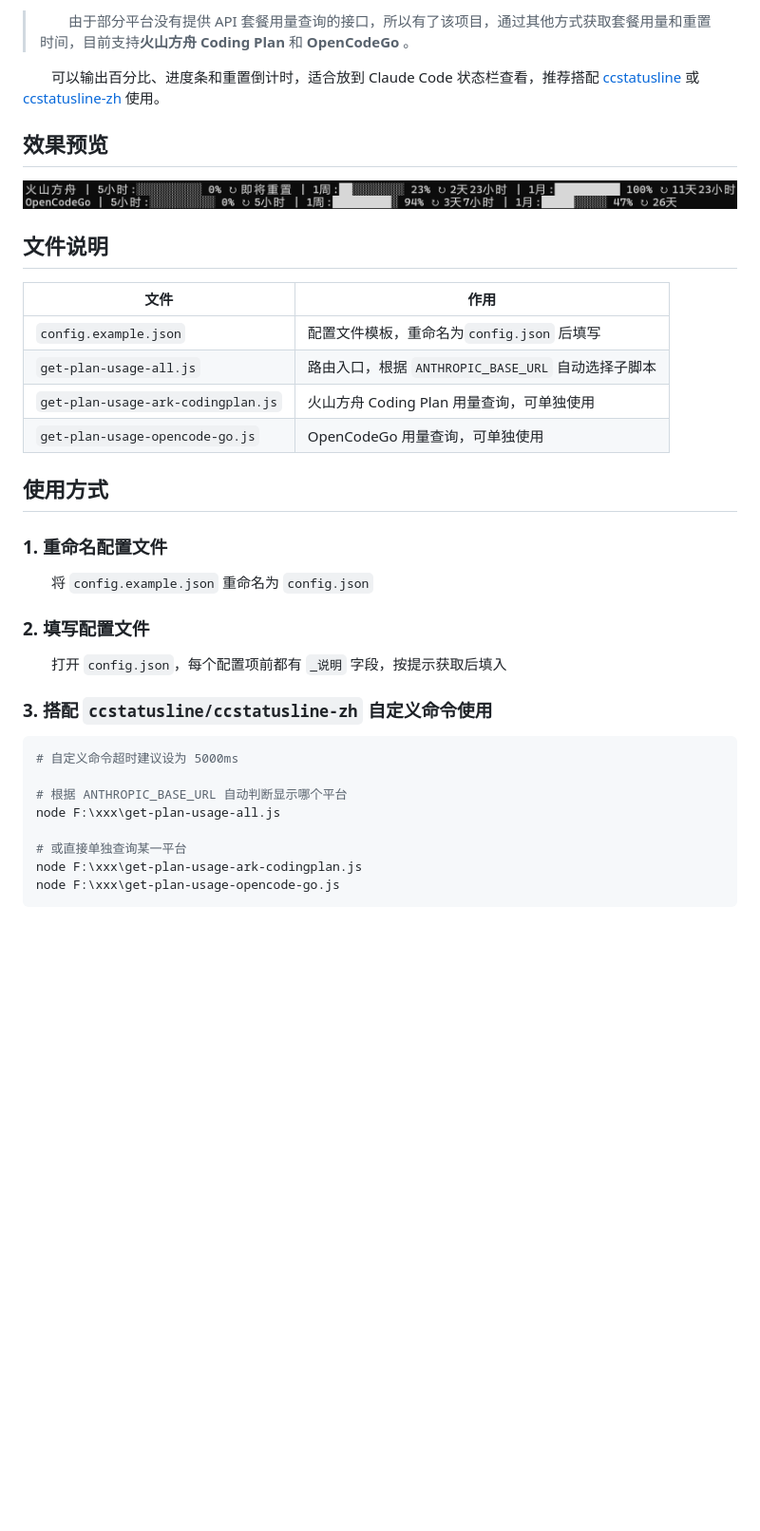
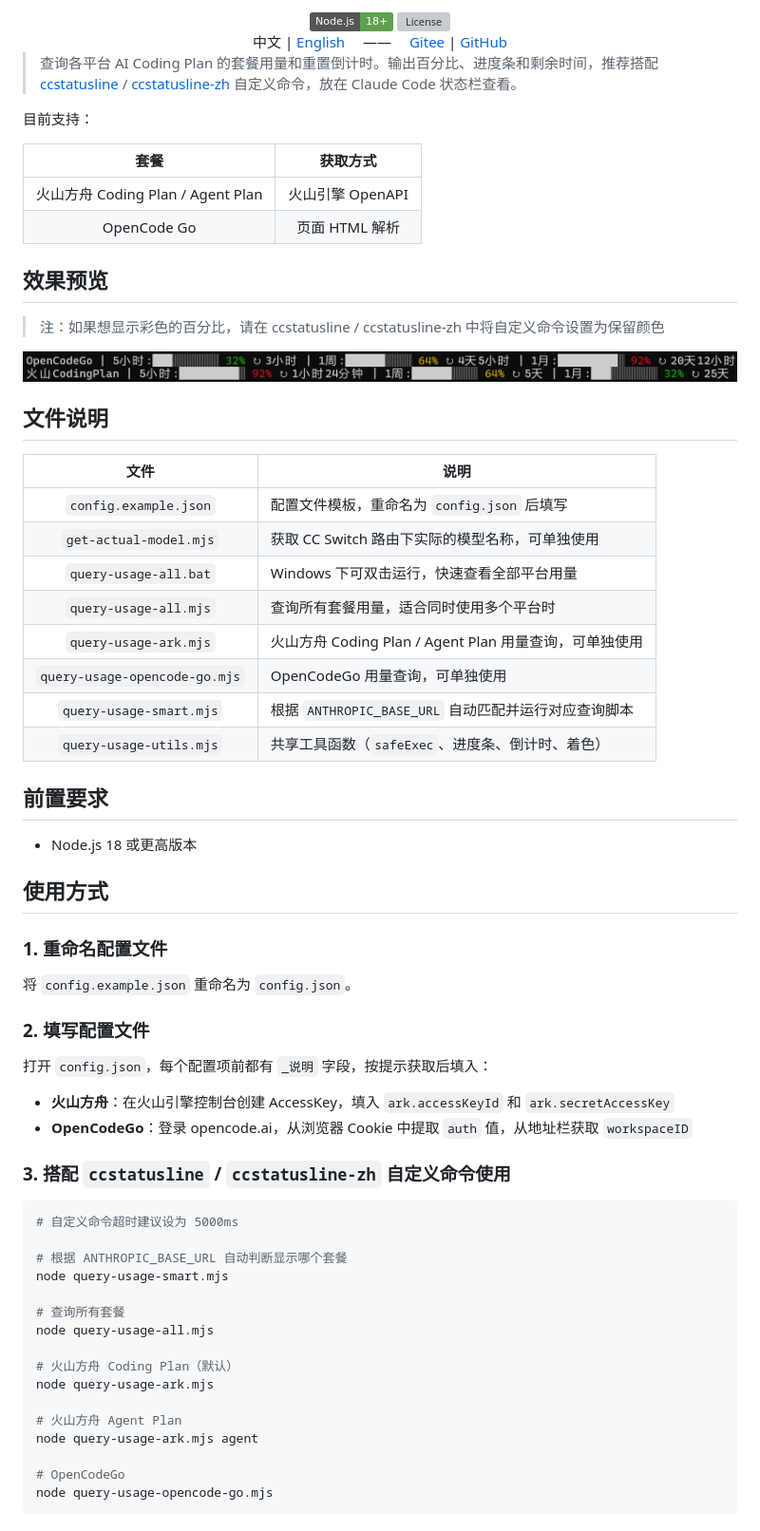
Before and after one commit to minimote/coding-plan-usage-query, a Markdown page: README.md, the part around one of its changes. Shown at 95% size. Drawn GitHub-style; pictures changed too: preview.png; badges without logos; blank space fills up the shorter version; grey boxes are pictures that could not be loaded.

````diff
--- a/README.md
+++ b/README.md
@@ -7,40 +4,77 @@
 
-> &emsp;&emsp;由于部分平台没有提供 API 套餐用量查询的接口，所以有了该项目，通过其他方式获取套餐用量和重置时间，目前支持**火山方舟 Coding Plan** 和 **OpenCodeGo** 。
+<img src="https://img.shields.io/badge/Node.js-18%2B-5FA04E?logo=nodedotjs&logoColor=white" alt="Node.js 18+ required">
+<img src="https://img.shields.io/github/license/minimote/coding-plan-usage-query?color=blue&label=%C2%A9%20license" alt="License">
 
-&emsp;&emsp;可以输出百分比、进度条和重置倒计时，适合放到 Claude Code 状态栏查看，推荐搭配 [ccstatusline](https://github.com/sirmalloc/ccstatusline) 或 [ccstatusline-zh](https://github.com/huangguang1999/ccstatusline-zh) 使用。
+</div>
+
+<div align="center">
+    中文 | <a href="README_EN.md">English</a>
+    &emsp;——&emsp;
+    <a href="https://gitee.com/minimote/coding-plan-usage-query">Gitee</a> | <a href="https://github.com/minimote/coding-plan-usage-query">GitHub</a>
+</div>
+
+> 查询各平台 AI Coding Plan 的套餐用量和重置倒计时。输出百分比、进度条和剩余时间，推荐搭配 [ccstatusline](https://github.com/sirmalloc/ccstatusline) / [ccstatusline-zh](https://github.com/huangguang1999/ccstatusline-zh) 自定义命令，放在 Claude Code 状态栏查看。
+
+目前支持：
+
+|               套餐                |     获取方式     |
+| :-------------------------------: | :--------------: |
+| 火山方舟 Coding Plan / Agent Plan | 火山引擎 OpenAPI |
+|            OpenCode Go            |  页面 HTML 解析  |
 
 ## 效果预览
+
+> 注：如果想显示彩色的百分比，请在 ccstatusline / ccstatusline-zh 中将自定义命令设置为保留颜色
 
 ![Preview](preview.png)
 
 ## 文件说明
 
-| 文件                               | 作用                                               |
-| ---------------------------------- | -------------------------------------------------- |
-| `config.example.json`              | 配置文件模板，重命名为`config.json` 后填写         |
-| `get-plan-usage-all.js`            | 路由入口，根据 `ANTHROPIC_BASE_URL` 自动选择子脚本 |
-| `get-plan-usage-ark-codingplan.js` | 火山方舟 Coding Plan 用量查询，可单独使用          |
-| `get-plan-usage-opencode-go.js`    | OpenCodeGo 用量查询，可单独使用                    |
+|             文件              | 说明                                                   |
+| :---------------------------: | ------------------------------------------------------ |
+|     `config.example.json`     | 配置文件模板，重命名为 `config.json` 后填写            |
+|    `get-actual-model.mjs`     | 获取 CC Switch 路由下实际的模型名称，可单独使用        |
+|     `query-usage-all.bat`     | Windows 下可双击运行，快速查看全部平台用量             |
+|     `query-usage-all.mjs`     | 查询所有套餐用量，适合同时使用多个平台时               |
+|     `query-usage-ark.mjs`     | 火山方舟 Coding Plan / Agent Plan 用量查询，可单独使用 |
+| `query-usage-opencode-go.mjs` | OpenCodeGo 用量查询，可单独使用                        |
+|    `query-usage-smart.mjs`    | 根据 `ANTHROPIC_BASE_URL` 自动匹配并运行对应查询脚本   |
+|    `query-usage-utils.mjs`    | 共享工具函数（`safeExec`、进度条、倒计时、着色）       |
+
+## 前置要求
+
+- Node.js 18 或更高版本
 
 ## 使用方式
 
 ### 1. 重命名配置文件
 
-&emsp;&emsp;将 `config.example.json` 重命名为 `config.json`
+将 `config.example.json` 重命名为 `config.json`。
 
 ### 2. 填写配置文件
 
-&emsp;&emsp;打开 `config.json`，每个配置项前都有 `_说明` 字段，按提示获取后填入
+打开 `config.json`，每个配置项前都有 `_说明` 字段，按提示获取后填入：
 
-### 3. 搭配 `ccstatusline/ccstatusline-zh` 自定义命令使用
+- **火山方舟**：在火山引擎控制台创建 AccessKey，填入 `ark.accessKeyId` 和 `ark.secretAccessKey`
+- **OpenCodeGo**：登录 opencode.ai，从浏览器 Cookie 中提取 `auth` 值，从地址栏获取 `workspaceID`
+
+### 3. 搭配 `ccstatusline` / `ccstatusline-zh` 自定义命令使用
 
 ```bash
 # 自定义命令超时建议设为 5000ms
 
-# 根据 ANTHROPIC_BASE_URL 自动判断显示哪个平台
-node F:\xxx\get-plan-usage-all.js
+# 根据 ANTHROPIC_BASE_URL 自动判断显示哪个套餐
+node query-usage-smart.mjs
 
-# 或直接单独查询某一平台
-node F:\xxx\get-plan-usage-ark-codingplan.js
-node F:\xxx\get-plan-usage-opencode-go.js
+# 查询所有套餐
+node query-usage-all.mjs
+
+# 火山方舟 Coding Plan（默认）
+node query-usage-ark.mjs
+
+# 火山方舟 Agent Plan
+node query-usage-ark.mjs agent
+
+# OpenCodeGo
+node query-usage-opencode-go.mjs
 ```
````
Also changed, not shown: other parts of README.md (+21 -4 lines), README_EN.md (+72 -18 lines), 12 other files.
